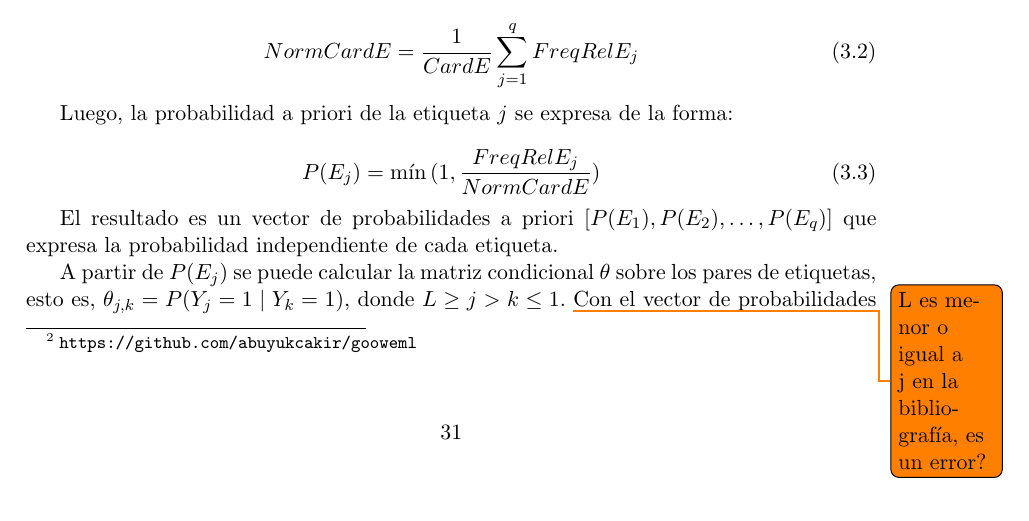
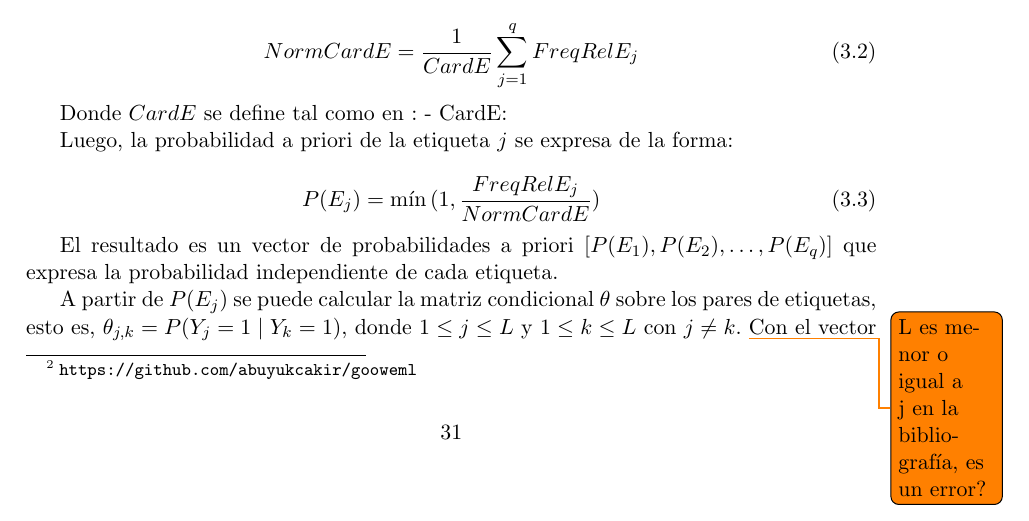
Before and after one commit to Juancard/mll-on-streams-thesis, a LaTeX thesis (tesis.tex, which reads content/metodologia.tex): part of page 34 of 49, cut so that both start at the same text. Compiled offline with pdfLaTeX.

Commit message:
Director review

```diff
--- a/content/metodologia.tex
+++ b/content/metodologia.tex
@@ -112,6 +112,9 @@ referencia \cite{read_scalable_2012}.
 	NormCardE = \frac{1}{CardE} \sum_{j=1}^{q} FreqRelE_{j}
 \end{equation}
 
+Donde $CardE$ se define tal como en :
+ - CardE:
+
 Luego, la probabilidad a priori de la etiqueta $j$ se expresa de la forma:
 
 \begin{equation}
@@ -124,7 +127,7 @@ etiqueta.
 
 A partir de $P(E_{j})$ se puede calcular la matriz condicional $\theta$ sobre
 los pares de etiquetas, esto es, $\theta_{j,k} = P(Y_{j} = 1 \mid Y_{k} = 1)$,
-donde $L \geq j > k \leq 1$. \todo{L es menor o igual a j en la bibliografía, es
+donde  $1 \leq j \leq L$ y $1 \leq k \leq L$ con $j \neq k$. \todo{L es menor o igual a j en la bibliografía, es
 	un error?} Con el vector de probabilidades a priori y extrayendo las
 co-ocurrencias de cada par de etiquetas en toda la colección, es posible obtener
 cada valor de la matriz $\theta$, aplicando la probabilidad condicional:
```
